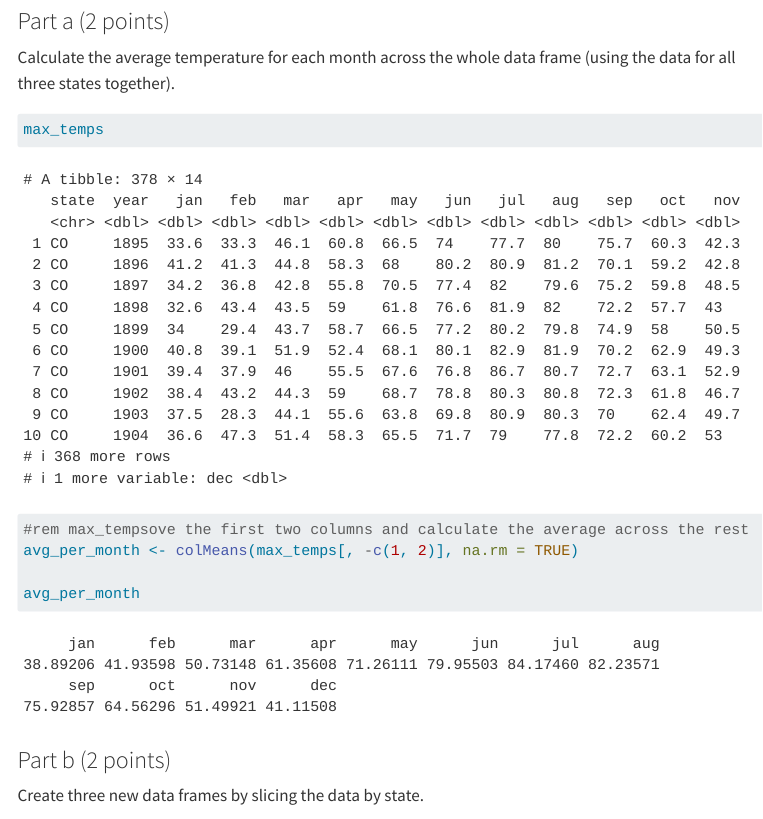
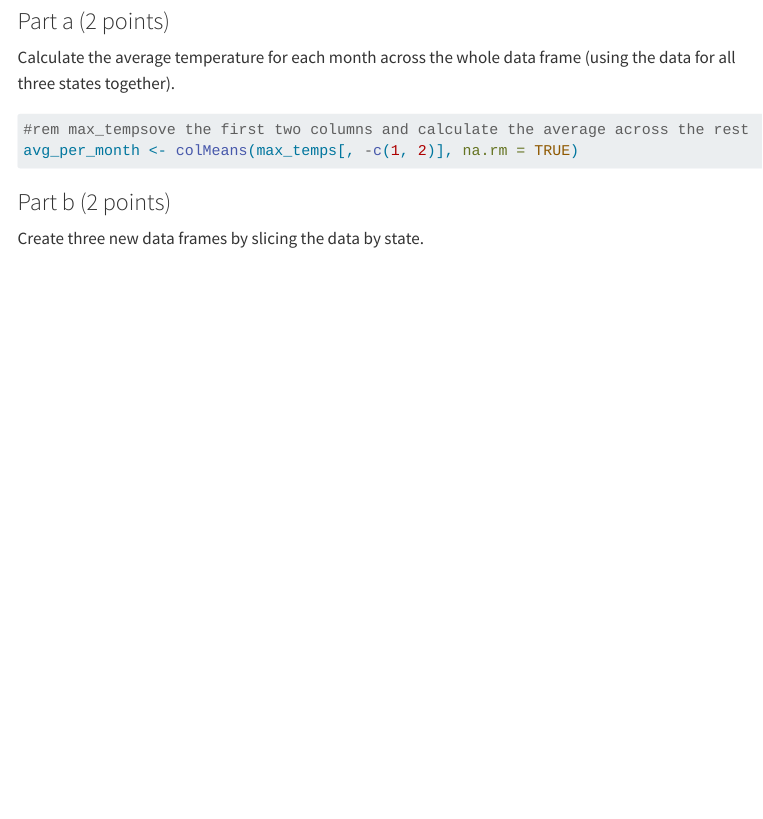
Before and after one commit to thismustbevernon/Otieno_Vernon_201A06, a Quarto document (template_A06.qmd): the page in a window 1100 px wide, from 6680 px down. Rendered offline with R 4.5, knitr and Pandoc in place of Quarto, with nearby package versions; code that draws random numbers runs with fixed seeds of ours; menus at the side of the page are left out; long lines of code are wrapped; column names are cleaned by a stand-in for the janitor package.

Commit message:
submission

````diff
--- a/template_A06.qmd
+++ b/template_A06.qmd
@@ -225,11 +225,10 @@ Calculate the average temperature for each month across the whole data frame (us
 
 ```{r}
 
-max_temps
 #rem max_tempsove the first two columns and calculate the average across the rest
 avg_per_month <- colMeans(max_temps[, -c(1, 2)], na.rm = TRUE)
 
-avg_per_month
+
 
 ```
 
````
Also changed, not shown: template_A06.html.
